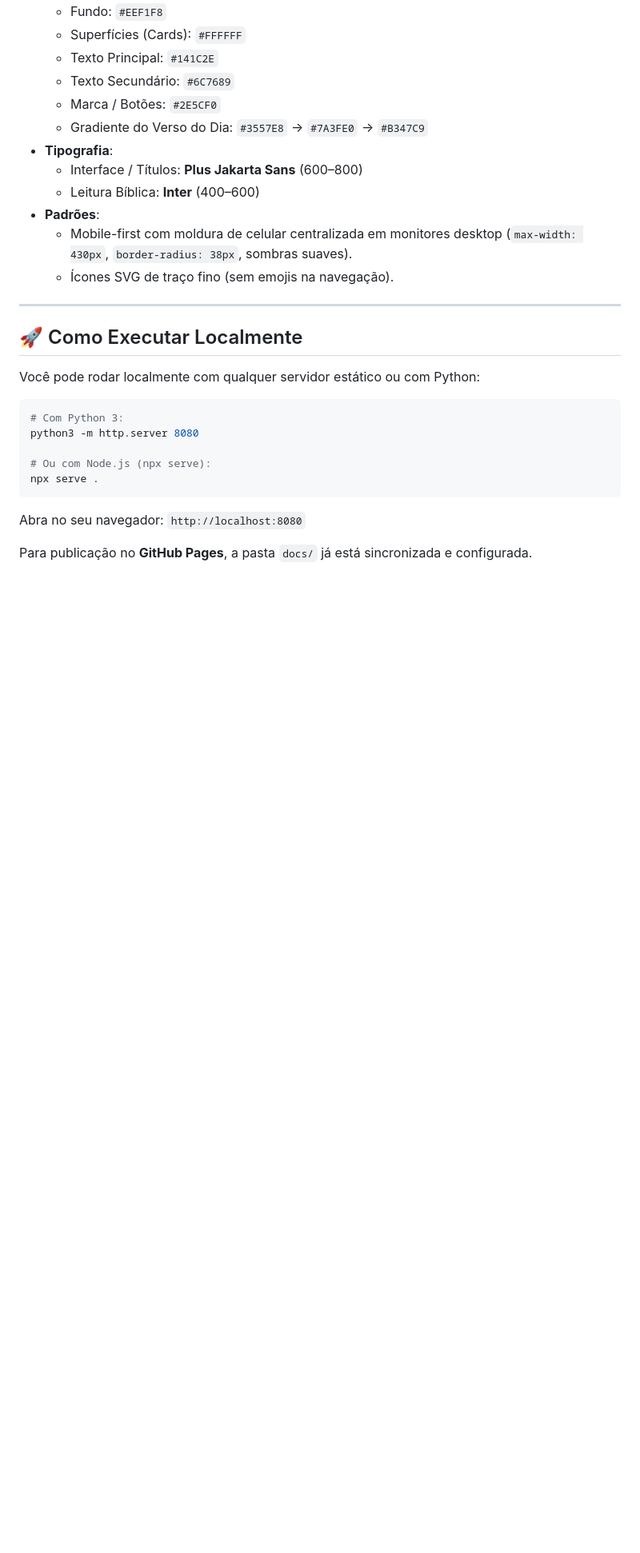
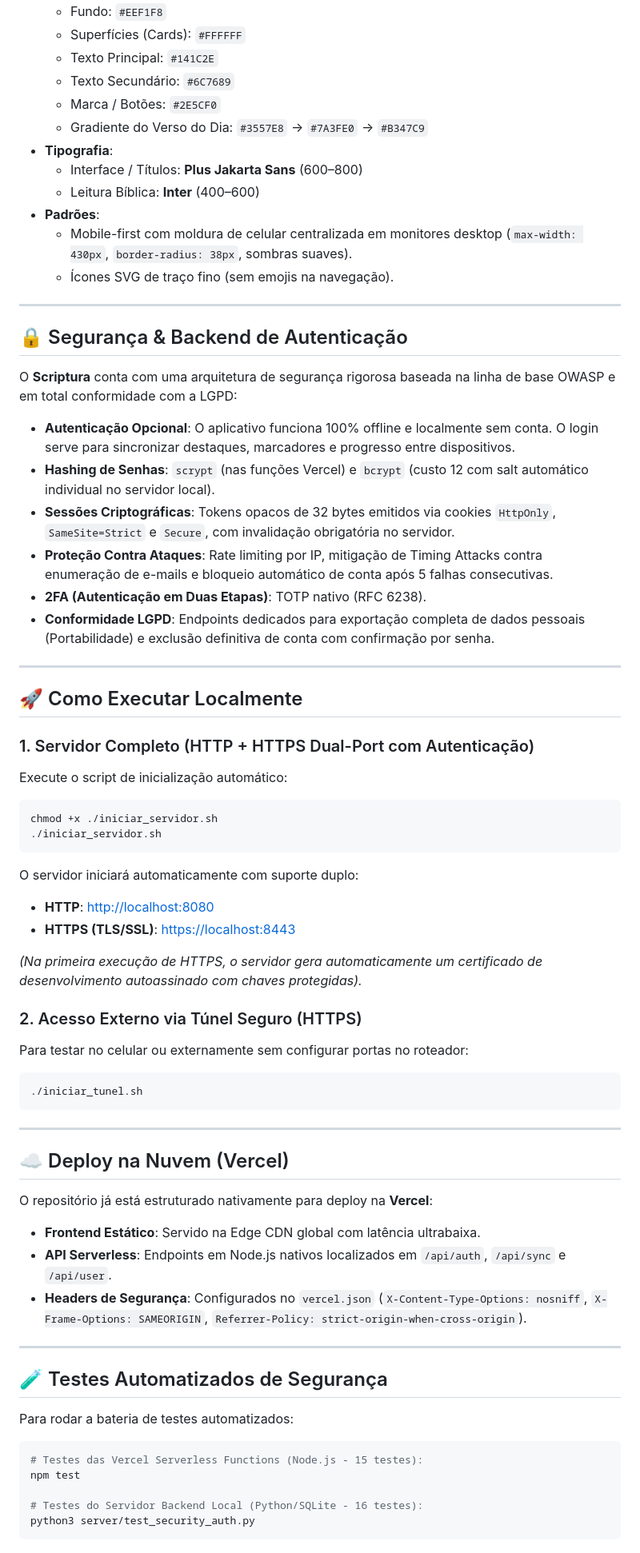
Before and after one commit to luckywheels5/SCRIPTURA, a Markdown page: README.md, the part around the change. Shown at 80% size. Rendered like a GitHub page; blank space fills up the shorter version.

Commit message:
docs: atualizar README com instruções de execução local HTTP/HTTPS, segurança e Vercel

````diff
--- a/README.md
+++ b/README.md
@@ -108,18 +108,63 @@ O texto bíblico **não é embutido fixamente no código**, sendo requisitado di
 
 ---
 
+## 🔒 Segurança & Backend de Autenticação
+
+O **Scriptura** conta com uma arquitetura de segurança rigorosa baseada na linha de base OWASP e em total conformidade com a LGPD:
+
+- **Autenticação Opcional**: O aplicativo funciona 100% offline e localmente sem conta. O login serve para sincronizar destaques, marcadores e progresso entre dispositivos.
+- **Hashing de Senhas**: `scrypt` (nas funções Vercel) e `bcrypt` (custo 12 com salt automático individual no servidor local).
+- **Sessões Criptográficas**: Tokens opacos de 32 bytes emitidos via cookies `HttpOnly`, `SameSite=Strict` e `Secure`, com invalidação obrigatória no servidor.
+- **Proteção Contra Ataques**: Rate limiting por IP, mitigação de Timing Attacks contra enumeração de e-mails e bloqueio automático de conta após 5 falhas consecutivas.
+- **2FA (Autenticação em Duas Etapas)**: TOTP nativo (RFC 6238).
+- **Conformidade LGPD**: Endpoints dedicados para exportação completa de dados pessoais (Portabilidade) e exclusão definitiva de conta com confirmação por senha.
+
+---
+
 ## 🚀 Como Executar Localmente
 
-Você pode rodar localmente com qualquer servidor estático ou com Python:
+### 1. Servidor Completo (HTTP + HTTPS Dual-Port com Autenticação)
+
+Execute o script de inicialização automático:
 
 ```bash
-# Com Python 3:
-python3 -m http.server 8080
-
-# Ou com Node.js (npx serve):
-npx serve .
+chmod +x ./iniciar_servidor.sh
+./iniciar_servidor.sh
 ```
 
-Abra no seu navegador: `http://localhost:8080`
+O servidor iniciará automaticamente com suporte duplo:
+- **HTTP**: [http://localhost:8080](http://localhost:8080)
+- **HTTPS (TLS/SSL)**: [https://localhost:8443](https://localhost:8443)
 
-Para publicação no **GitHub Pages**, a pasta `docs/` já está sincronizada e configurada.
+*(Na primeira execução de HTTPS, o servidor gera automaticamente um certificado de desenvolvimento autoassinado com chaves protegidas).*
+
+### 2. Acesso Externo via Túnel Seguro (HTTPS)
+
+Para testar no celular ou externamente sem configurar portas no roteador:
+
+```bash
+./iniciar_tunel.sh
+```
+
+---
+
+## ☁️ Deploy na Nuvem (Vercel)
+
+O repositório já está estruturado nativamente para deploy na **Vercel**:
+- **Frontend Estático**: Servido na Edge CDN global com latência ultrabaixa.
+- **API Serverless**: Endpoints em Node.js nativos localizados em `/api/auth`, `/api/sync` e `/api/user`.
+- **Headers de Segurança**: Configurados no `vercel.json` (`X-Content-Type-Options: nosniff`, `X-Frame-Options: SAMEORIGIN`, `Referrer-Policy: strict-origin-when-cross-origin`).
+
+---
+
+## 🧪 Testes Automatizados de Segurança
+
+Para rodar a bateria de testes automatizados:
+
+```bash
+# Testes das Vercel Serverless Functions (Node.js - 15 testes):
+npm test
+
+# Testes do Servidor Backend Local (Python/SQLite - 16 testes):
+python3 server/test_security_auth.py
+```
````
